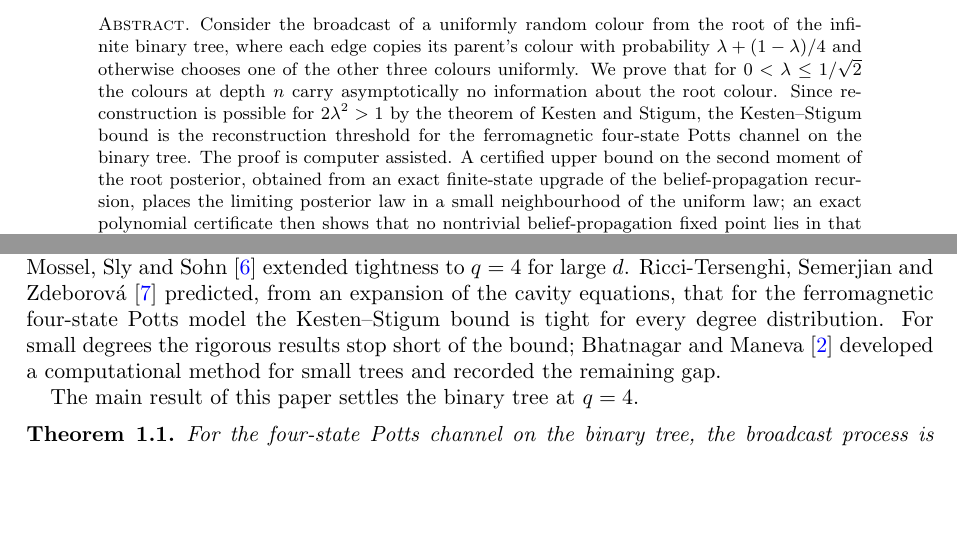
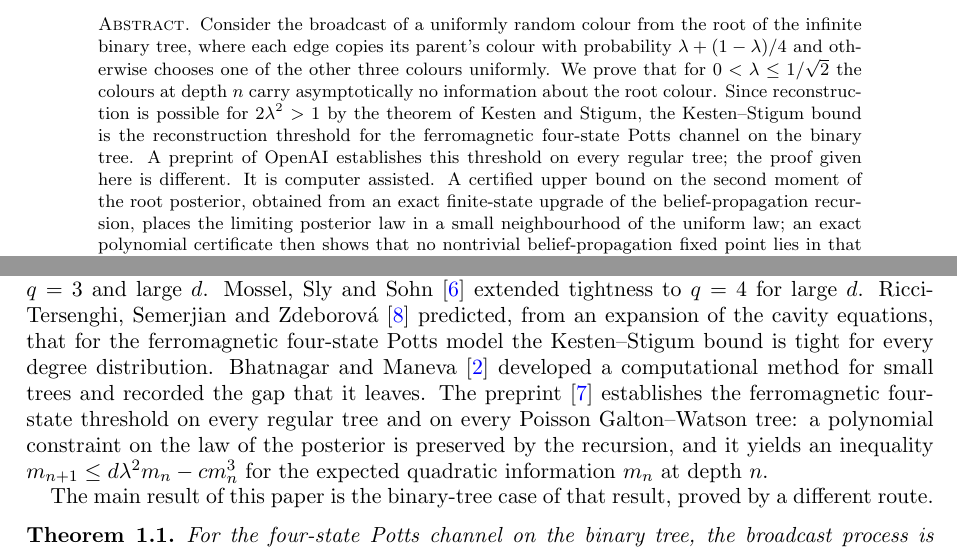
Before and after one commit to yspennstate/potts-four-state-binary-tree, a LaTeX paper (paper/main.tex): two parts of page 1 of 9, joined at a grey line, cut so that both start at the same text, the shorter picture padded with empty space. Compiled offline with pdfLaTeX.

Commit message:
Cite the OpenAI four-state preprint
Co-Authored-By: Claude Fable 5.2 <noreply@anthropic.com>

```diff
--- a/paper/main.tex
+++ b/paper/main.tex
@@ -32,7 +32,8 @@ each edge copies its parent's colour with probability $\lambda+(1-\lambda)/4$ an
 of the other three colours uniformly. We prove that for $0<\lambda\le 1/\sqrt2$ the colours at depth
 $n$ carry asymptotically no information about the root colour. Since reconstruction is possible for
 $2\lambda^2>1$ by the theorem of Kesten and Stigum, the Kesten--Stigum bound is the reconstruction
-threshold for the ferromagnetic four-state Potts channel on the binary tree. The proof is computer
+threshold for the ferromagnetic four-state Potts channel on the binary tree. A preprint of OpenAI
+establishes this threshold on every regular tree; the proof given here is different. It is computer
 assisted. A certified upper bound on the second moment of the root posterior, obtained from an exact
 finite-state upgrade of the belief-propagation recursion, places the limiting posterior law in a small
 neighbourhood of the uniform law; an exact polynomial certificate then shows that no nontrivial
@@ -58,11 +59,13 @@ and Sly~\cite{Sly11} proved that the bound is not tight for $q\ge5$ and every la
 tight for $q=3$ and large $d$. Mossel, Sly and Sohn~\cite{MSS22} extended tightness to $q=4$ for large $d$.
 Ricci-Tersenghi, Semerjian and Zdeborov\'a~\cite{RSZ19} predicted, from an expansion of the cavity
 equations, that for the ferromagnetic four-state Potts model the Kesten--Stigum bound is tight for every
-degree distribution. For small degrees the rigorous results stop short of the bound;
-Bhatnagar and Maneva~\cite{BM11} developed a computational method for small trees and recorded the
-remaining gap.
+degree distribution. Bhatnagar and Maneva~\cite{BM11} developed a computational method for small trees
+and recorded the gap that it leaves. The preprint~\cite{OAI4} establishes the ferromagnetic four-state
+threshold on every regular tree and on every Poisson Galton--Watson tree: a polynomial constraint on the
+law of the posterior is preserved by the recursion, and it yields an inequality
+$m_{n+1}\le d\lambda^2m_n-cm_n^3$ for the expected quadratic information $m_n$ at depth $n$.
 
-The main result of this paper settles the binary tree at $q=4$.
+The main result of this paper is the binary-tree case of that result, proved by a different route.
 
 \begin{theorem}\label{thm:main}
 For the four-state Potts channel on the binary tree, the broadcast process is nonreconstructible for
```
Also changed, not shown: README.md, paper/main.pdf, paper/main.tex (2 more changed lines).
